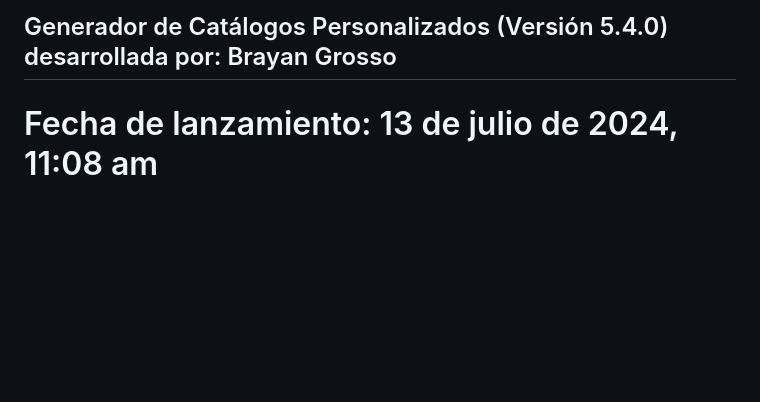
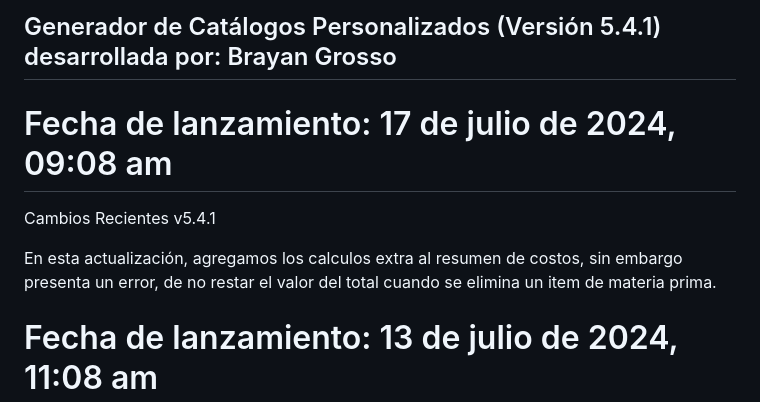
Before and after one commit to Grosso05/Sistema_mockups_web, a Markdown page: README.md, the part around the change. Drawn GitHub-style; blank space fills up the shorter version.

```diff
--- a/README.md
+++ b/README.md
@@ -1,5 +1,11 @@
-## Generador de Catálogos Personalizados (Versión 5.4.0) desarrollada por: Brayan Grosso
+## Generador de Catálogos Personalizados (Versión 5.4.1) desarrollada por: Brayan Grosso
 
+# Fecha de lanzamiento: 17 de julio de 2024, 09:08 am
+
+Cambios Recientes
+v5.4.1
+
+En esta actualización, agregamos los calculos extra al resumen de costos, sin embargo presenta un error, de no restar el valor del total cuando se elimina un item de materia prima.
 # Fecha de lanzamiento: 13 de julio de 2024, 11:08 am
 
 Cambios Recientes
```
